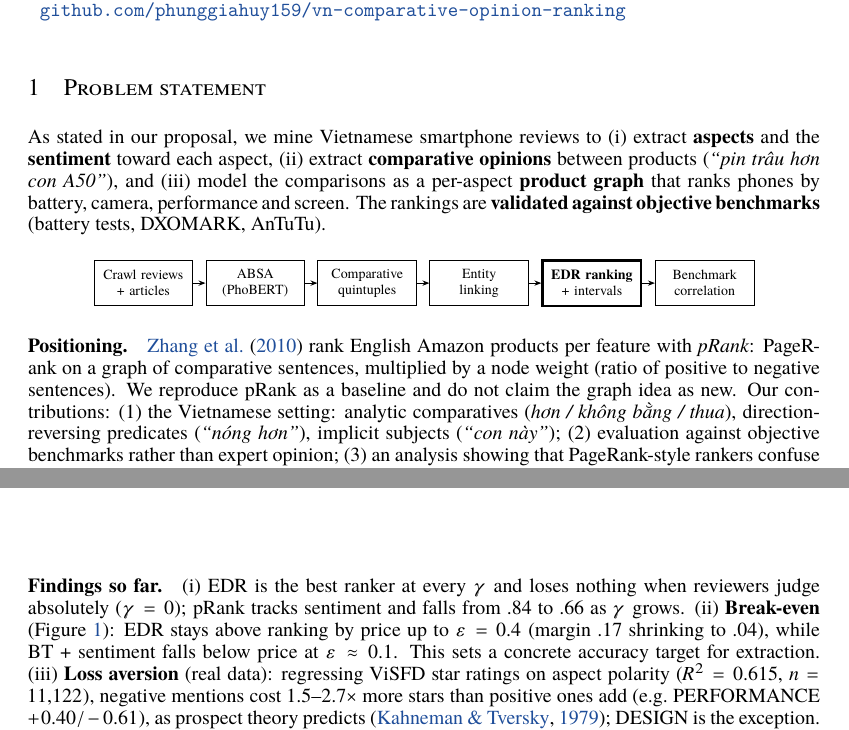
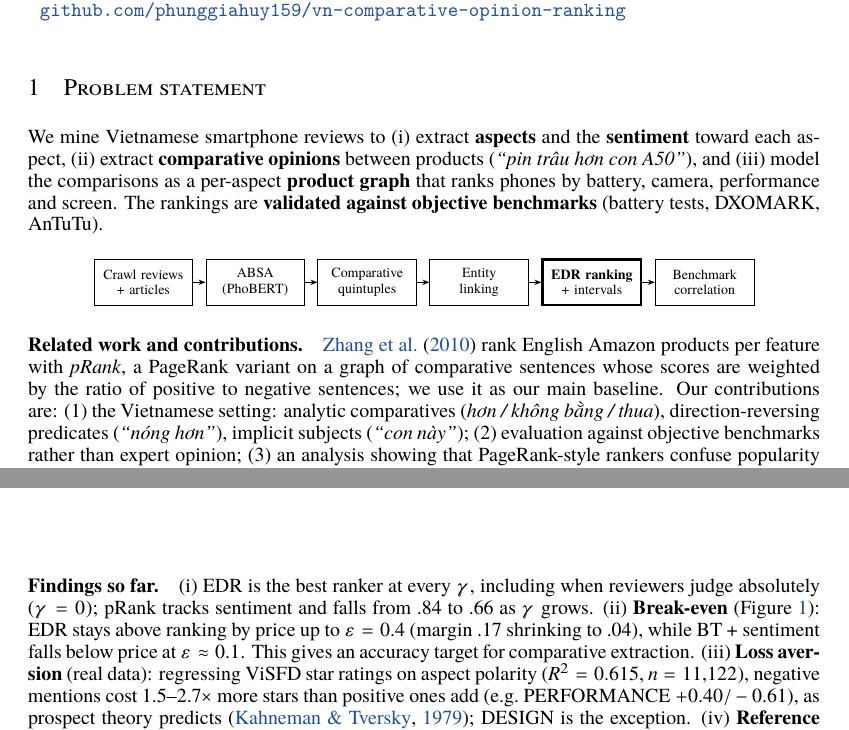
Before and after one commit to phunggiahuy159/vn-comparative-opinion-ranking, a LaTeX document (report/progress_report.tex): two parts of pages 1 and 3 of 3, joined at a grey line, cut so that both start at the same text. The pictures show the PDF file report/progress_report.pdf that the author committed with the source.

Commit message:
Reports: plain academic wording (remove meta/defensive phrasing)

```diff
--- a/report/progress_report.tex
+++ b/report/progress_report.tex
@@ -41,7 +41,7 @@ Nguyễn Bình Anh \\ \textnormal{20235470} \AND
 
 %==================================================================================================
 \section{Problem statement}
-As stated in our proposal, we mine Vietnamese smartphone reviews to
+We mine Vietnamese smartphone reviews to
 (i)~extract \textbf{aspects} and the \textbf{sentiment} toward each aspect,
 (ii)~extract \textbf{comparative opinions} between products (\emph{``pin trâu hơn con A50''}), and
 (iii)~model the comparisons as a per-aspect \textbf{product graph} that ranks phones by battery, camera, performance and screen.
@@ -62,9 +62,9 @@ The rankings are \textbf{validated against objective benchmarks} (battery tests,
 \end{center}
 \vspace{-6pt}
 
-\paragraph{Positioning.} \citet{zhang2010} rank English Amazon products per feature with \emph{pRank}: PageRank on a graph of comparative
-sentences, multiplied by a node weight (ratio of positive to negative sentences). We reproduce pRank as a baseline and do not claim the graph
-idea as new. Our contributions:
+\paragraph{Related work and contributions.} \citet{zhang2010} rank English Amazon products per feature with \emph{pRank}, a PageRank
+variant on a graph of comparative sentences whose scores are weighted by the ratio of positive to negative sentences; we use it as our main baseline.
+Our contributions are:
 (1)~the Vietnamese setting: analytic comparatives (\emph{hơn / không bằng / thua}), direction-reversing predicates (\emph{``nóng hơn''}),
 implicit subjects (\emph{``con này''});
 (2)~evaluation against objective benchmarks rather than expert opinion;
@@ -166,10 +166,10 @@ BT + sentiment & .746 & .725 & .677 \\
 \end{center}
 
 \paragraph{Findings so far.}
-(i)~EDR is the best ranker at every $\gamma$ and loses nothing when reviewers judge absolutely ($\gamma=0$); pRank tracks sentiment and
+(i)~EDR is the best ranker at every $\gamma$, including when reviewers judge absolutely ($\gamma=0$); pRank tracks sentiment and
 falls from .84 to .66 as $\gamma$ grows.
 (ii)~\textbf{Break-even} (Figure~\ref{fig:be}): EDR stays above ranking by price up to $\varepsilon=0.4$ (margin .17 shrinking to .04), while
-BT + sentiment falls below price at $\varepsilon\approx0.1$. This sets a concrete accuracy target for extraction.
+BT + sentiment falls below price at $\varepsilon\approx0.1$. This gives an accuracy target for comparative extraction.
 (iii)~\textbf{Loss aversion} (real data): regressing ViSFD star ratings on aspect polarity ($R^2=0.615$, $n=11{,}122$), negative mentions cost
 1.5--2.7$\times$ more stars than positive ones add (e.g.\ PERFORMANCE $+0.40/-0.61$), as prospect theory predicts \citep{kt1979}; DESIGN is the exception.
 (iv)~\textbf{Reference points} (real data): of 23 linked comparisons in buyer reviews, 13 target the reviewer's older phone, 9 a brand and only 1
```
Also changed, not shown: report/final_report.tex (+8 -8 lines), report/Group20_ProgressReport.pdf, report/final_report.pdf, report/progress_report.pdf, report/progress_report.tex (2 more changed lines).
